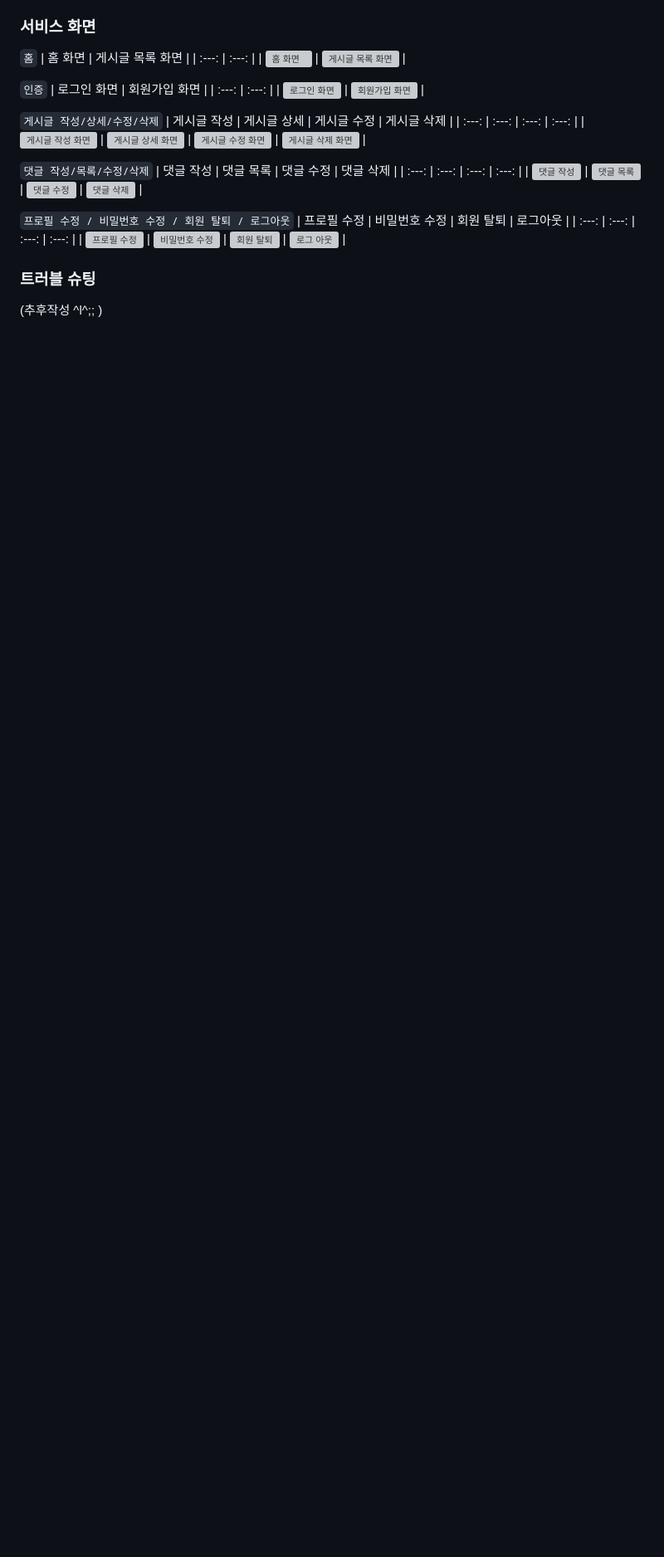
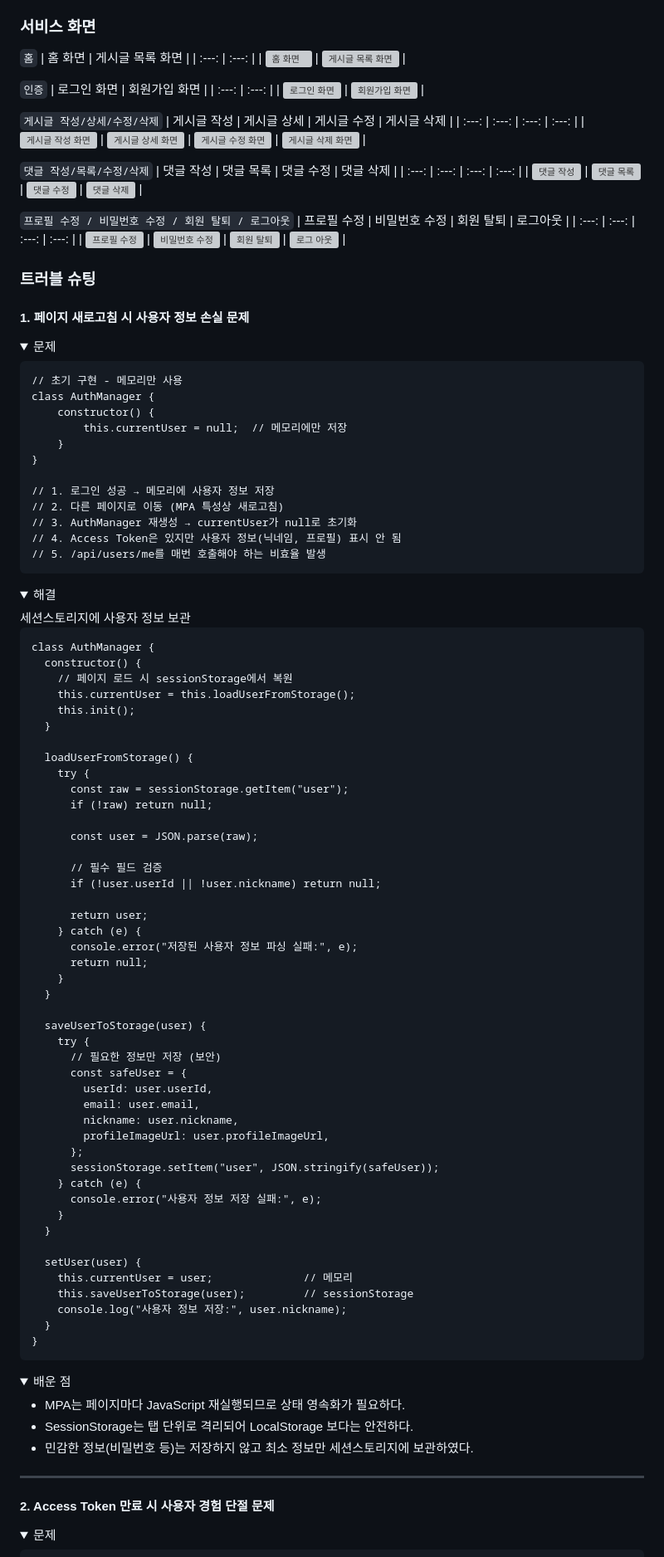
Before and after one commit to 100-hours-a-week/3-felix-son-community-FE, a Markdown page: README.md, the part around one of its changes. Shown at 83% size. GitHub-like rendering; folded sections open; blank space fills up the shorter version; grey boxes are pictures that could not be loaded.

````diff
--- a/README.md
+++ b/README.md
@@ -52,4 +97,91 @@
 | <img src="https://github.com/user-attachments/assets/95fbaca2-db64-47e7-9895-741233561c2a" alt="프로필 수정" width="400"/> | <img src="https://github.com/user-attachments/assets/074e2f5b-8707-4231-b8f6-493da0f60b0a" alt="비밀번호 수정" width="400"/> | <img src="https://github.com/user-attachments/assets/762518dc-377c-4790-ad78-39d87c80c901" alt="회원 탈퇴" width="400"/> | <img src="https://github.com/user-attachments/assets/ae03c980-e975-459c-91e2-34cee7cf0554" alt="로그 아웃" width="400"/> |
 
 ### 트러블 슈팅
-(추후작성 ^l^;; )
+#### 1. 페이지 새로고침 시 사용자 정보 손실 문제
+<details>
+<summary>문제</summary>
+
+```
+// 초기 구현 - 메모리만 사용
+class AuthManager {
+    constructor() {
+        this.currentUser = null;  // 메모리에만 저장
+    }
+}
+
+// 1. 로그인 성공 → 메모리에 사용자 정보 저장
+// 2. 다른 페이지로 이동 (MPA 특성상 새로고침)
+// 3. AuthManager 재생성 → currentUser가 null로 초기화
+// 4. Access Token은 있지만 사용자 정보(닉네임, 프로필) 표시 안 됨
+// 5. /api/users/me를 매번 호출해야 하는 비효율 발생
+```
+</details>
+
+<details>
+<summary>해결</summary>
+세션스토리지에 사용자 정보 보관
+
+```
+class AuthManager {
+  constructor() {
+    // 페이지 로드 시 sessionStorage에서 복원
+    this.currentUser = this.loadUserFromStorage();
+    this.init();
+  }
+
+  loadUserFromStorage() {
+    try {
+      const raw = sessionStorage.getItem("user");
+      if (!raw) return null;
+
+      const user = JSON.parse(raw);
+
+      // 필수 필드 검증
+      if (!user.userId || !user.nickname) return null;
+
+      return user;
+    } catch (e) {
+      console.error("저장된 사용자 정보 파싱 실패:", e);
+      return null;
+    }
+  }
+
+  saveUserToStorage(user) {
+    try {
+      // 필요한 정보만 저장 (보안)
+      const safeUser = {
+        userId: user.userId,
+        email: user.email,
+        nickname: user.nickname,
+        profileImageUrl: user.profileImageUrl,
+      };
+      sessionStorage.setItem("user", JSON.stringify(safeUser));
+    } catch (e) {
+      console.error("사용자 정보 저장 실패:", e);
+    }
+  }
+
+  setUser(user) {
+    this.currentUser = user;              // 메모리
+    this.saveUserToStorage(user);         // sessionStorage
+    console.log("사용자 정보 저장:", user.nickname);
+  }
+}
+```
+</details>
+
+<details>
+<summary>배운 점</summary>
+
+- MPA는 페이지마다 JavaScript 재실행되므로 상태 영속화가 필요하다.
+- SessionStorage는 탭 단위로 격리되어 LocalStorage 보다는 안전하다.
+- 민감한 정보(비밀번호 등)는 저장하지 않고 최소 정보만 세션스토리지에 보관하였다.
+
+</details>
+
+---
+
+#### 2. Access Token 만료 시 사용자 경험 단절 문제
+<details>
+<summary>문제</summary>
+
````
Also changed, not shown: other parts of README.md (+123 -9 lines).
